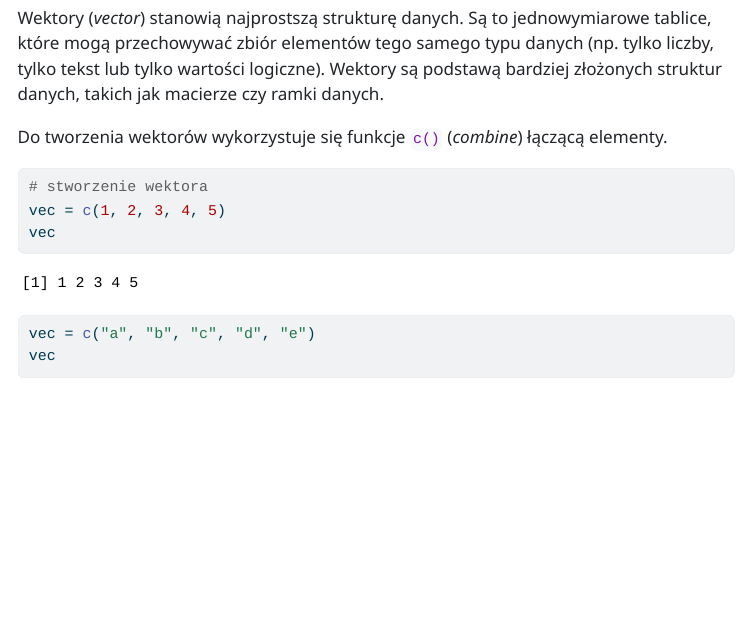
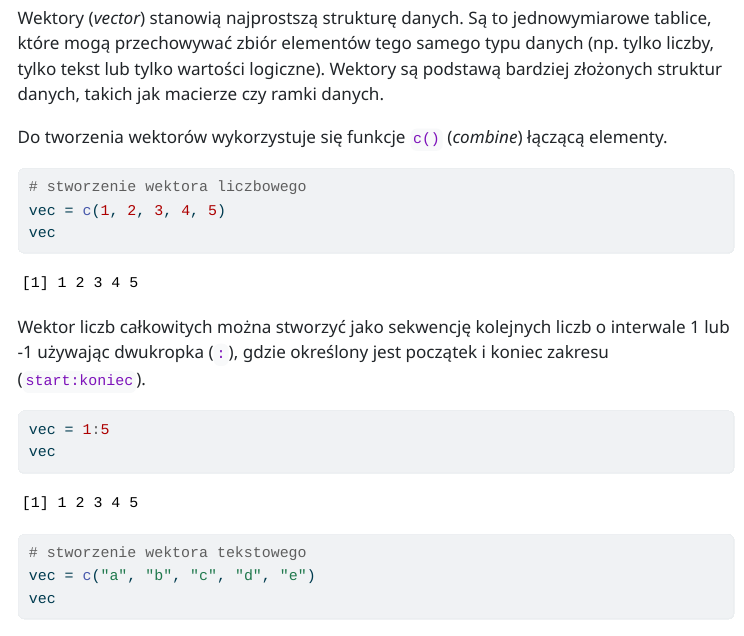
Before and after one commit to kadyb/intro2025, a Quarto document (cwiczenia/01_Typy_struktury_danych.qmd): the page in a window 1100 px wide, from 2410 px down. The pictures show the output file cwiczenia/01_Typy_struktury_danych.html that the author committed with the source, opened offline; menus at the side of the page are left out.

Commit message:
update `01_Typy_struktury_danych`

````diff
--- a/cwiczenia/01_Typy_struktury_danych.qmd
+++ b/cwiczenia/01_Typy_struktury_danych.qmd
@@ -101,12 +101,22 @@ bardziej złożonych struktur danych, takich jak macierze czy ramki danych.
 Do tworzenia wektorów wykorzystuje się funkcje `c()` (*combine*) łączącą elementy.
 
 ```{r}
-# stworzenie wektora
+# stworzenie wektora liczbowego
 vec = c(1, 2, 3, 4, 5)
 vec
 ```
 
+Wektor liczb całkowitych można stworzyć jako sekwencję kolejnych liczb o
+interwale 1 lub -1 używając dwukropka (`:`), gdzie określony jest początek
+i koniec zakresu (`start:koniec`).
+
 ```{r}
+vec = 1:5
+vec
+```
+
+```{r}
+# stworzenie wektora tekstowego
 vec = c("a", "b", "c", "d", "e")
 vec
 ```
````
Also changed, not shown: cwiczenia/01_Typy_struktury_danych.html.
